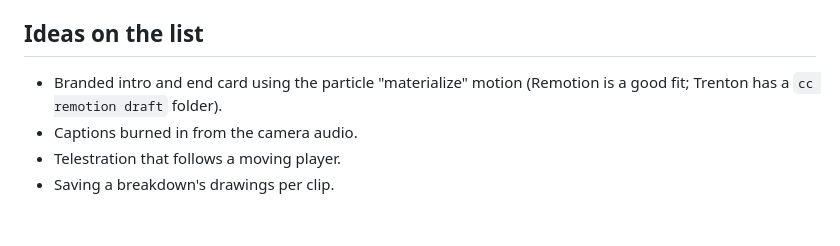
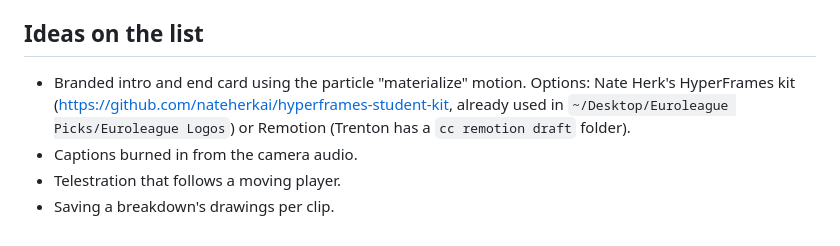
Before and after one commit to trentocean-hub/tg-film-room, a Markdown page: CLAUDE.md, the part around the change. Rendered like a GitHub page.

Commit message:
Note the HyperFrames kit link for intro/end cards
Co-Authored-By: Claude Opus 5.5 <noreply@anthropic.com>

```diff
--- a/CLAUDE.md
+++ b/CLAUDE.md
@@ -35,7 +35,7 @@ Trenton Gibson's film-breakdown tools. Trenton is a pro basketball player (#33,
 
 ## Ideas on the list
 
-- Branded intro and end card using the particle "materialize" motion (Remotion is a good fit; Trenton has a `cc remotion draft` folder).
+- Branded intro and end card using the particle "materialize" motion. Options: Nate Herk's HyperFrames kit (https://github.com/nateherkai/hyperframes-student-kit, already used in `~/Desktop/Euroleague Picks/Euroleague Logos`) or Remotion (Trenton has a `cc remotion draft` folder).
 - Captions burned in from the camera audio.
 - Telestration that follows a moving player.
 - Saving a breakdown's drawings per clip.
```
